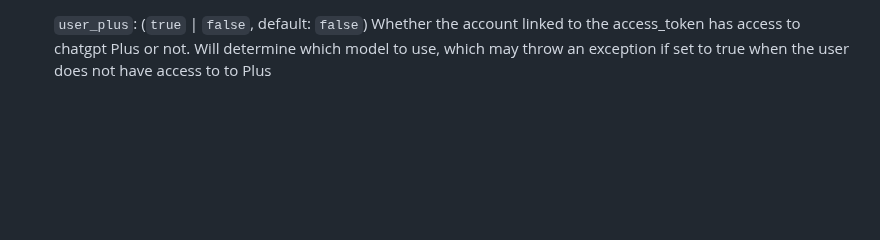
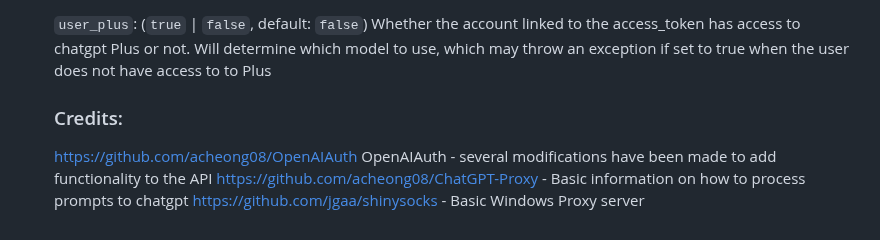
Before and after one commit to Lukium/chatgpt-api-server, a Markdown page: README.md, the part around the change. Rendered like a GitHub page; blank space fills up the shorter version.

Commit message:
Added credits to readme

```diff
--- a/README.md
+++ b/README.md
@@ -51,3 +51,8 @@ ChatGPT Web API server Flask that can respond both via browser through Flask For
 	`access_token`: (`OpenAI Access Token`, default: None) When passed (This will essentially override `plus` with the `user_plus` parameter, since it will not be using a builtin instance), the API will create an instance of the `ChatGPT` class specifically using the access token to make a chatgpt request using the account associated with the access token rather than one of the accounts setup in `settings.json`. Access tokens can be retrieved using the `/access-token` or `/api/access-token` endpoints.
 
 	`user_plus`: (`true` | `false`, default: `false`) Whether the account linked to the access_token has access to chatgpt Plus or not. Will determine which model to use, which may throw an exception if set to true when the user does not have access to to Plus
+
+	### Credits:
+	https://github.com/acheong08/OpenAIAuth OpenAIAuth - several modifications have been made to add functionality to the API
+	https://github.com/acheong08/ChatGPT-Proxy - Basic information on how to process prompts to chatgpt
+	https://github.com/jgaa/shinysocks - Basic Windows Proxy server
```
